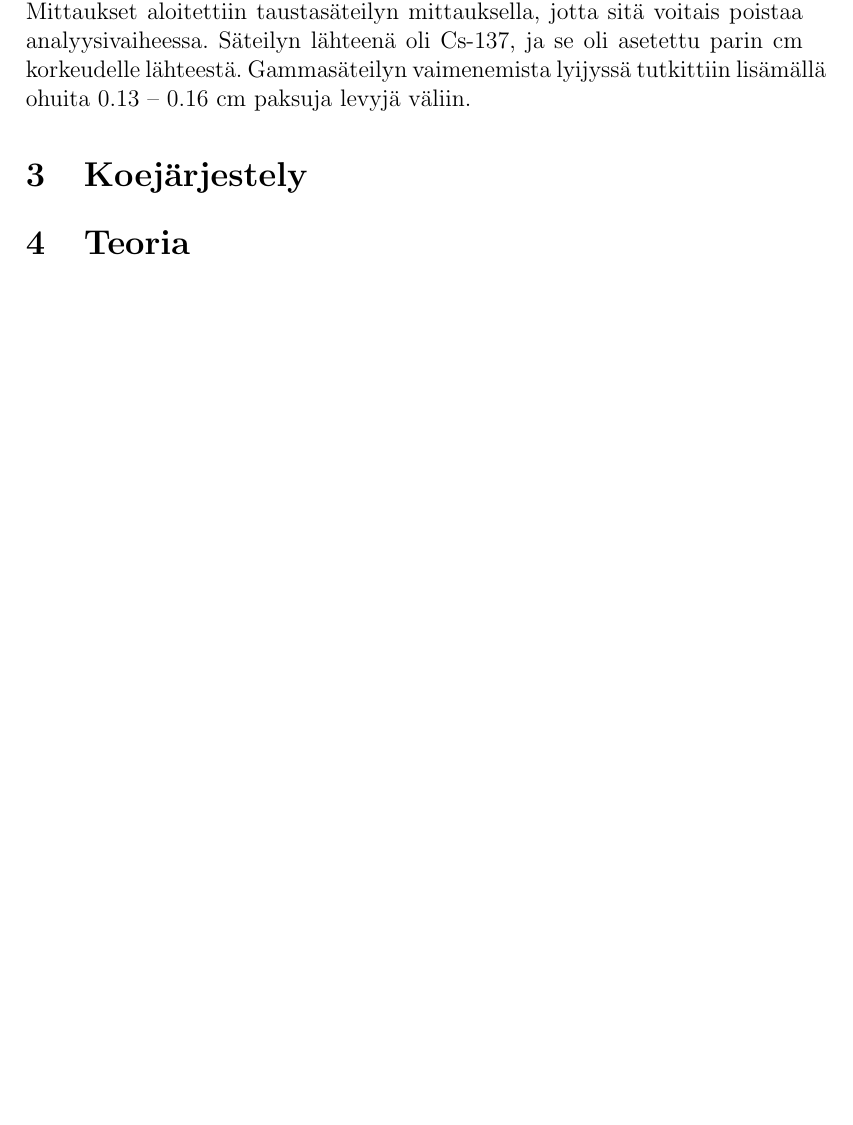
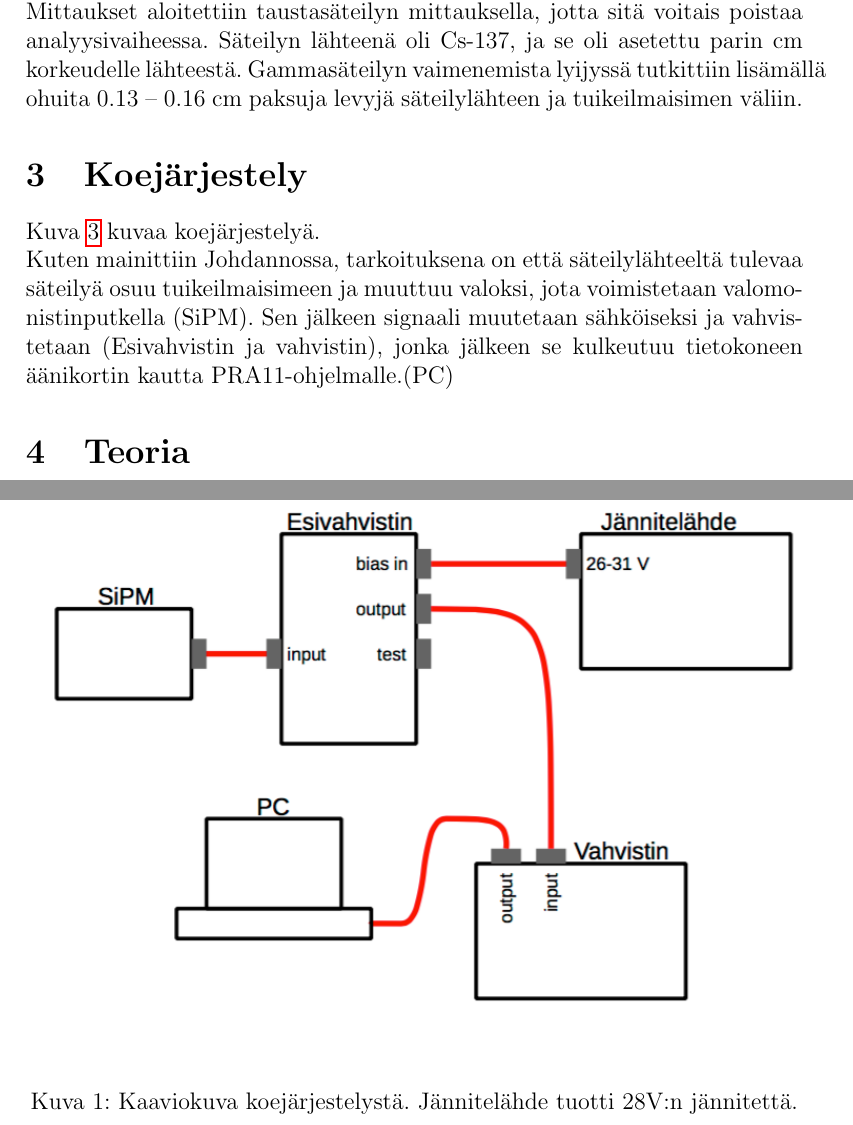
Before and after one commit to AleksDark/TiivisLabrat, a LaTeX document (2GammasateilynVaimeneminen/tex/report2.tex): part of page 3 of 3 before the commit and two parts of pages 3 and 4 of 4 after it, the two joined at a grey line, cut so that both start at the same text, the shorter picture padded with empty space. Compiled offline with pdfLaTeX.

Commit message:
201605192116

```diff
--- a/2GammasateilynVaimeneminen/tex/report2.tex
+++ b/2GammasateilynVaimeneminen/tex/report2.tex
@@ -79,9 +79,19 @@ Tämän laboratoriotyön tarkoituksena oli rakentaa laitteisto, joka pystyisi ha
 
 Ennen varsinaista mittausta tutkitiin rakennetun piirin ulostulevan signaalin muotoja oskilloskoopilla, mm. esivahvistin ja vahvistin.
 
-Mittaukset aloitettiin taustasäteilyn mittauksella, jotta sitä voitais poistaa analyysivaiheessa. Säteilyn lähteenä oli Cs-137, ja se oli asetettu parin cm korkeudelle lähteestä. Gammasäteilyn vaimenemista lyijyssä tutkittiin lisämällä ohuita 0.13 -- 0.16 cm paksuja levyjä väliin.
+Mittaukset aloitettiin taustasäteilyn mittauksella, jotta sitä voitais poistaa analyysivaiheessa. Säteilyn lähteenä oli Cs-137, ja se oli asetettu parin cm korkeudelle lähteestä. Gammasäteilyn vaimenemista lyijyssä tutkittiin lisämällä ohuita 0.13 -- 0.16 cm paksuja levyjä säteilylähteen ja tuikeilmaisimen väliin.
 
 \section{Koejärjestely}
+
+Kuva \ref{fig:Koejarjestely} kuvaa koejärjestelyä.
+
+\begin{figure}[!hbt]
+\includegraphics[scale=0.7]{Koejarjestely}
+\label{fig:Koejarjestely}
+\caption{Kaaviokuva koejärjestelystä. Jännitelähde tuotti 28V:n jännitettä.}
+\end{figure}
+
+Kuten mainittiin Johdannossa, tarkoituksena on että säteilylähteeltä tulevaa säteilyä osuu tuikeilmaisimeen ja muuttuu valoksi, jota voimistetaan valomonistinputkella (SiPM). Sen jälkeen signaali muutetaan sähköiseksi ja vahvistetaan (Esivahvistin ja vahvistin), jonka jälkeen se kulkeutuu tietokoneen äänikortin kautta PRA11-ohjelmalle.(PC)
 
 \section{Teoria}
 
```
Also changed, not shown: 2GammasateilynVaimeneminen/tex/report2.pdf, 3 other files.
